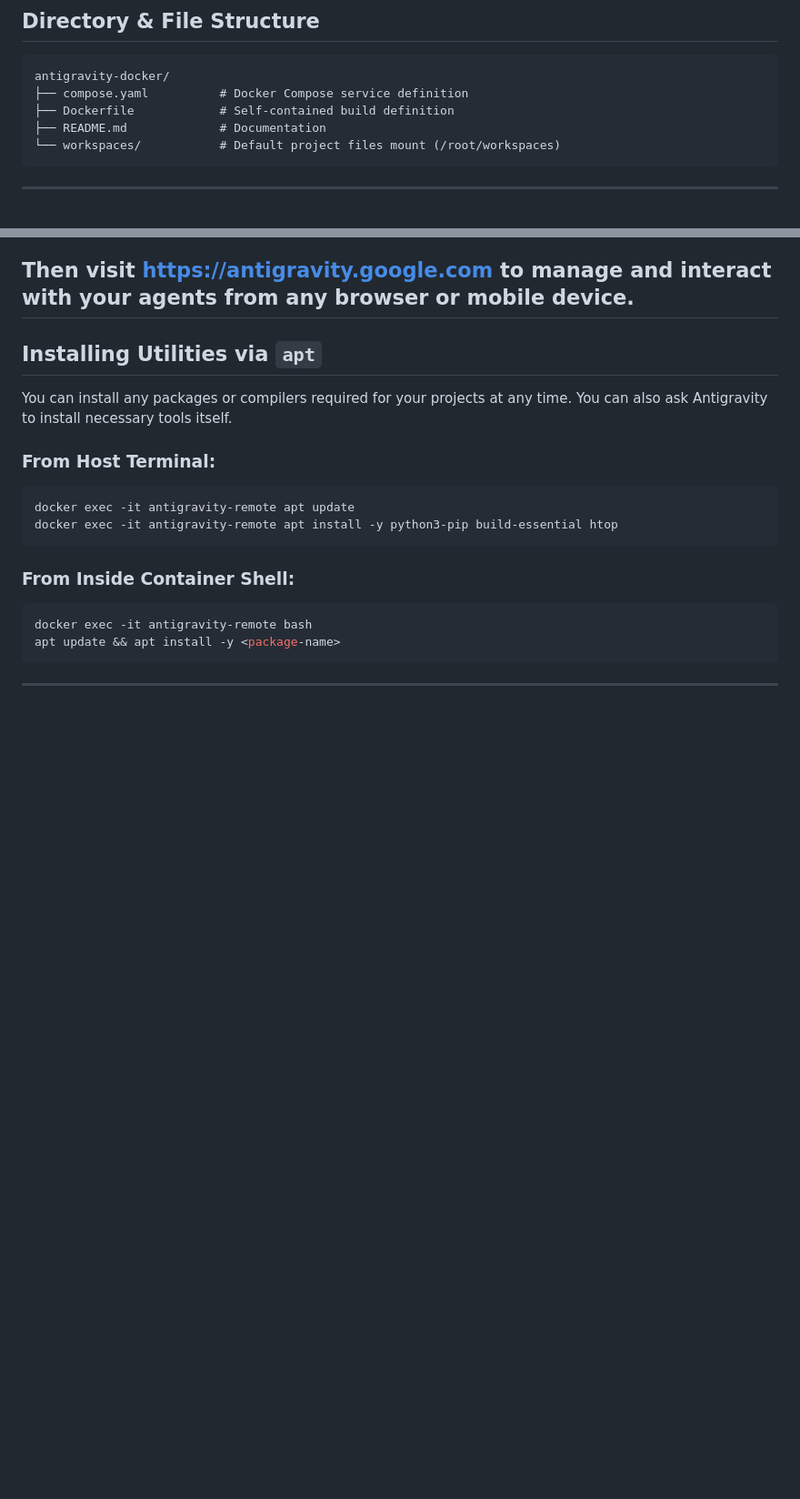
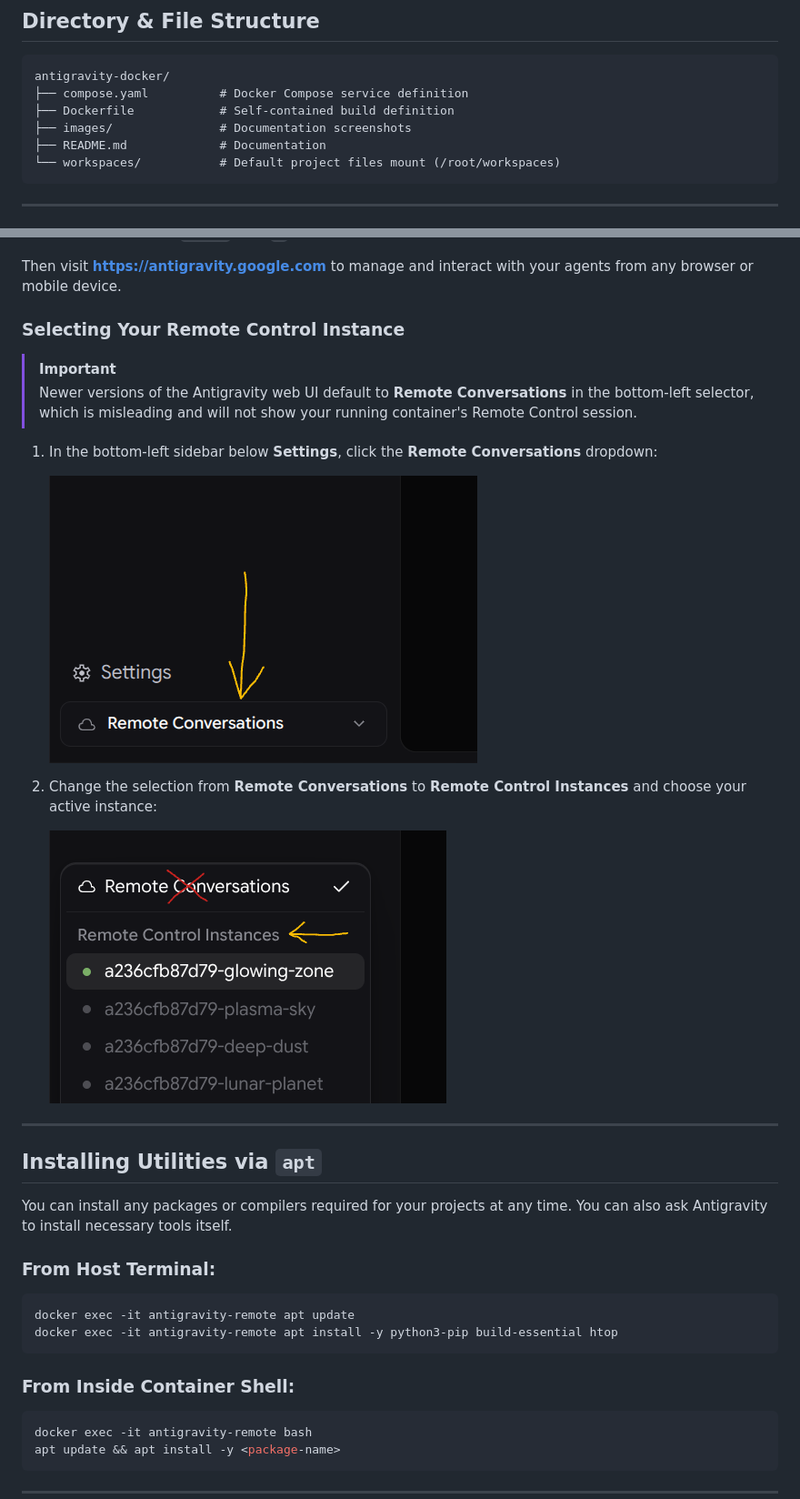
Before and after one commit to yottabit42/antigravity_headless, a Markdown page: README.md, 2 parts joined by grey strips. Shown at 91% size. Drawn GitHub-style; pictures changed too: images/remote-control-instances.png (added), images/remote-conversations-default.png (added); blank space fills up the shorter version.

Commit message:
docs: clarify switching from Remote Conversations to Remote Control Instances in web UI

````diff
--- a/README.md
+++ b/README.md
@@ -32,6 +32,7 @@ A lightweight Debian Testing (`debian:testing`) Docker container for running the
 antigravity-docker/
 ├── compose.yaml          # Docker Compose service definition
 ├── Dockerfile            # Self-contained build definition
+├── images/               # Documentation screenshots
 ├── README.md             # Documentation
 └── workspaces/           # Default project files mount (/root/workspaces)
 ```
@@ -119,6 +120,18 @@ To use the Remote Control web dashboard at **[https://antigravity.google.com](ht
 5. Detach safely with <kbd>Ctrl+b</kbd> then <kbd>d</kbd>.
 
 Then visit **[https://antigravity.google.com](https://antigravity.google.com)** to manage and interact with your agents from any browser or mobile device.
+
+### Selecting Your Remote Control Instance
+> [!IMPORTANT]
+> Newer versions of the Antigravity web UI default to **Remote Conversations** in the bottom-left selector, which is misleading and will not show your running container's Remote Control session.
+
+1. In the bottom-left sidebar below **Settings**, click the **Remote Conversations** dropdown:
+
+   ![Default Remote Conversations selector in the Antigravity web UI](images/remote-conversations-default.png)
+
+2. Change the selection from **Remote Conversations** to **Remote Control Instances** and choose your active instance:
+
+   ![Selecting Remote Control Instances from the dropdown](images/remote-control-instances.png)
 ---
 
 ## Installing Utilities via `apt`
````
